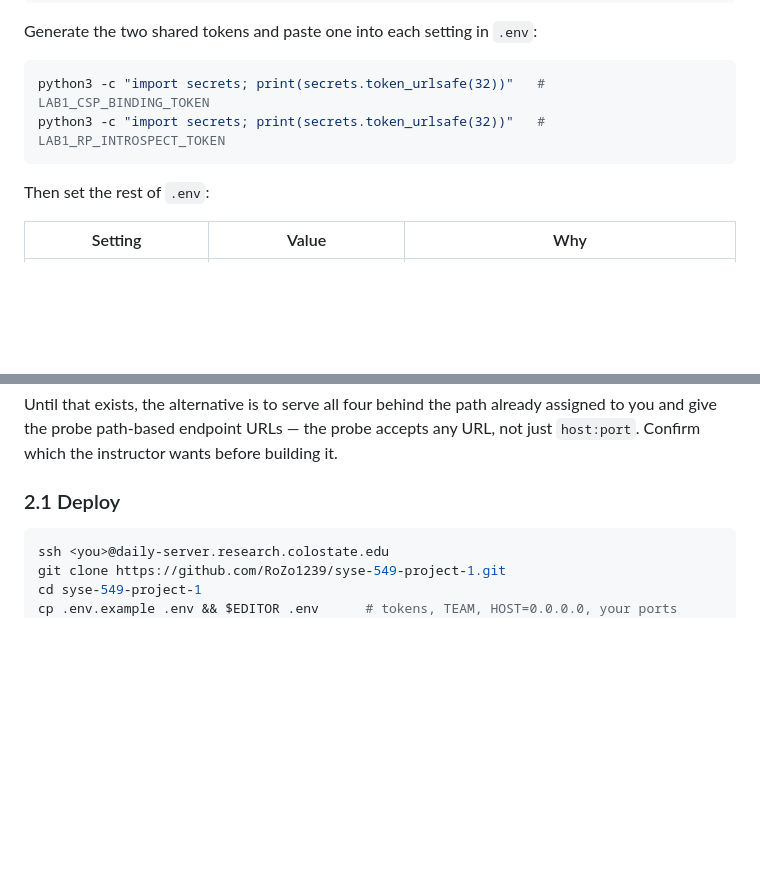
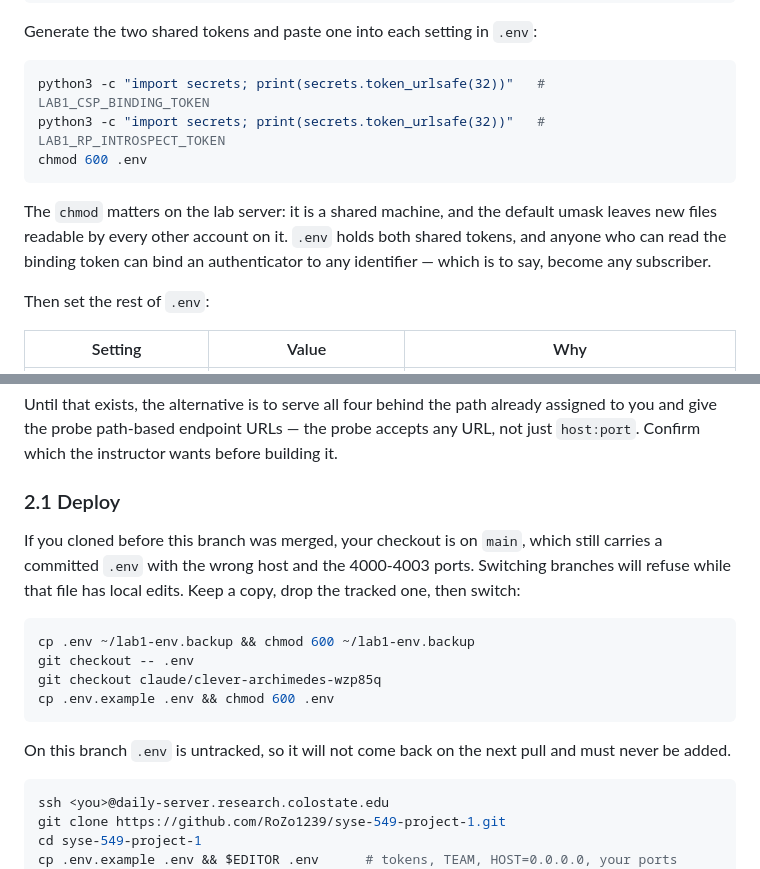
Before and after one commit to RoZo1239/syse-549-project-1, a Markdown page: docs/deployment.md, 2 parts joined by grey strips. GitHub-like rendering; blank space fills up the shorter version.

Commit message:
Lock down .env permissions, and cover the branch switch off main
The lab server is a shared machine and the default umask leaves new files
readable by every other account on it. .env holds both shared tokens, and
anyone who can read the binding token can bind an authenticator to any
identifier - so the procedure now chmod 600s it and says why.

A checkout that predates this branch sits on main, which still carries a
committed .env with HOST=127.0.0.1 and the 4000-4003 ports. Git refuses to
switch branches while that file has local edits, because .env is untracked on
this branch and the switch would delete the edits. Step 2.1 now covers keeping
a copy, dropping the tracked file, and switching.

Co-Authored-By: Claude Opus 5 <noreply@anthropic.com>
Claude-Session: https://claude.ai/code/session_01S9HVf5sHLWrszA5PFi6ZDD

````diff
--- a/docs/deployment.md
+++ b/docs/deployment.md
@@ -63,7 +63,13 @@ Generate the two shared tokens and paste one into each setting in `.env`:
 ```bash
 python3 -c "import secrets; print(secrets.token_urlsafe(32))"   # LAB1_CSP_BINDING_TOKEN
 python3 -c "import secrets; print(secrets.token_urlsafe(32))"   # LAB1_RP_INTROSPECT_TOKEN
+chmod 600 .env
 ```
+
+The `chmod` matters on the lab server: it is a shared machine, and the default
+umask leaves new files readable by every other account on it. `.env` holds both
+shared tokens, and anyone who can read the binding token can bind an
+authenticator to any identifier — which is to say, become any subscriber.
 
 Then set the rest of `.env`:
 
@@ -218,6 +224,22 @@ probe accepts any URL, not just `host:port`. Confirm which the instructor
 wants before building it.
 
 ### 2.1 Deploy
+
+If you cloned before this branch was merged, your checkout is on `main`, which
+still carries a committed `.env` with the wrong host and the 4000-4003 ports.
+Switching branches will refuse while that file has local edits. Keep a copy,
+drop the tracked one, then switch:
+
+```bash
+cp .env ~/lab1-env.backup && chmod 600 ~/lab1-env.backup
+git checkout -- .env
+git checkout claude/clever-archimedes-wzp85q
+cp .env.example .env && chmod 600 .env
+```
+
+On this branch `.env` is untracked, so it will not come back on the next pull
+and must never be added.
+
 
 ```bash
 ssh <you>@daily-server.research.colostate.edu
````
